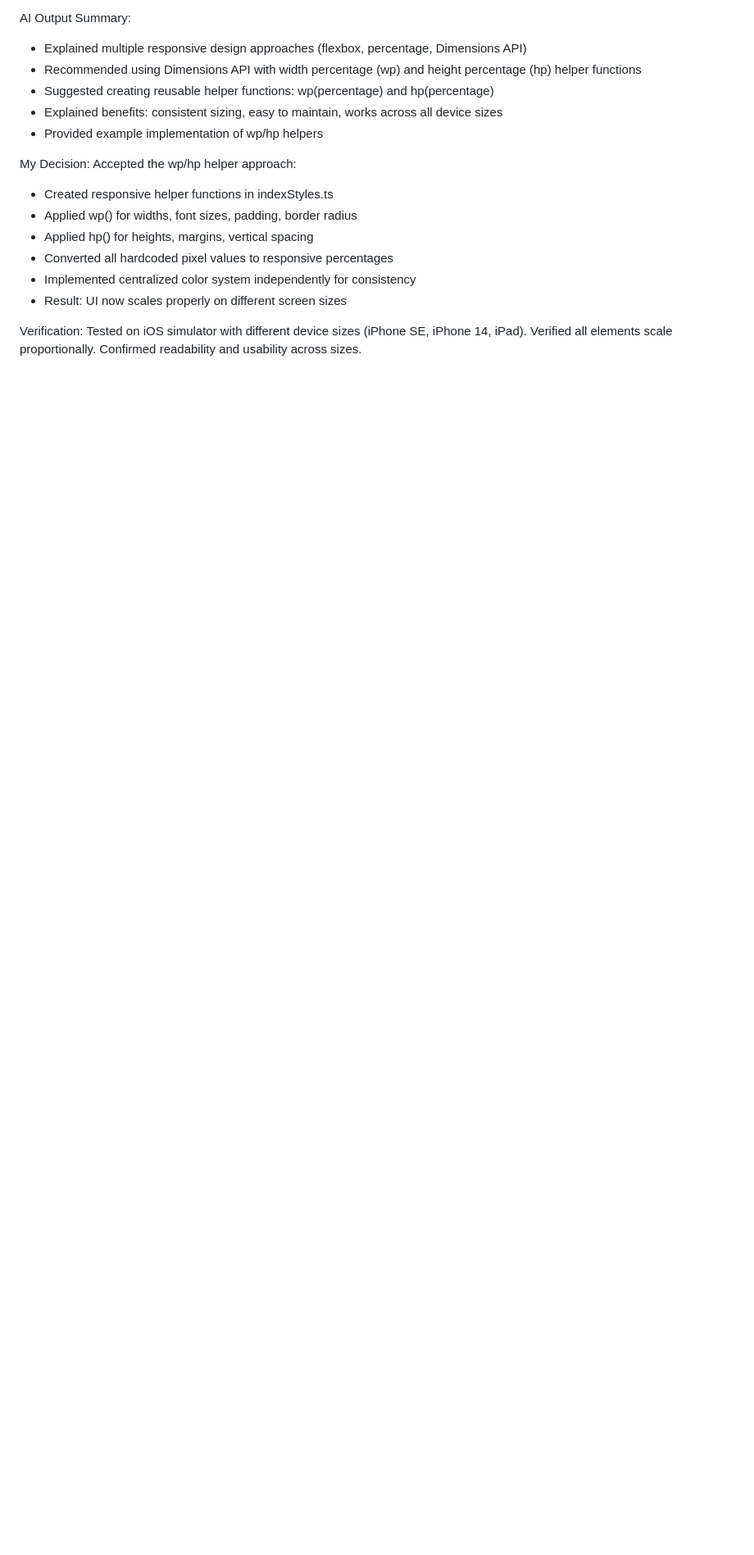
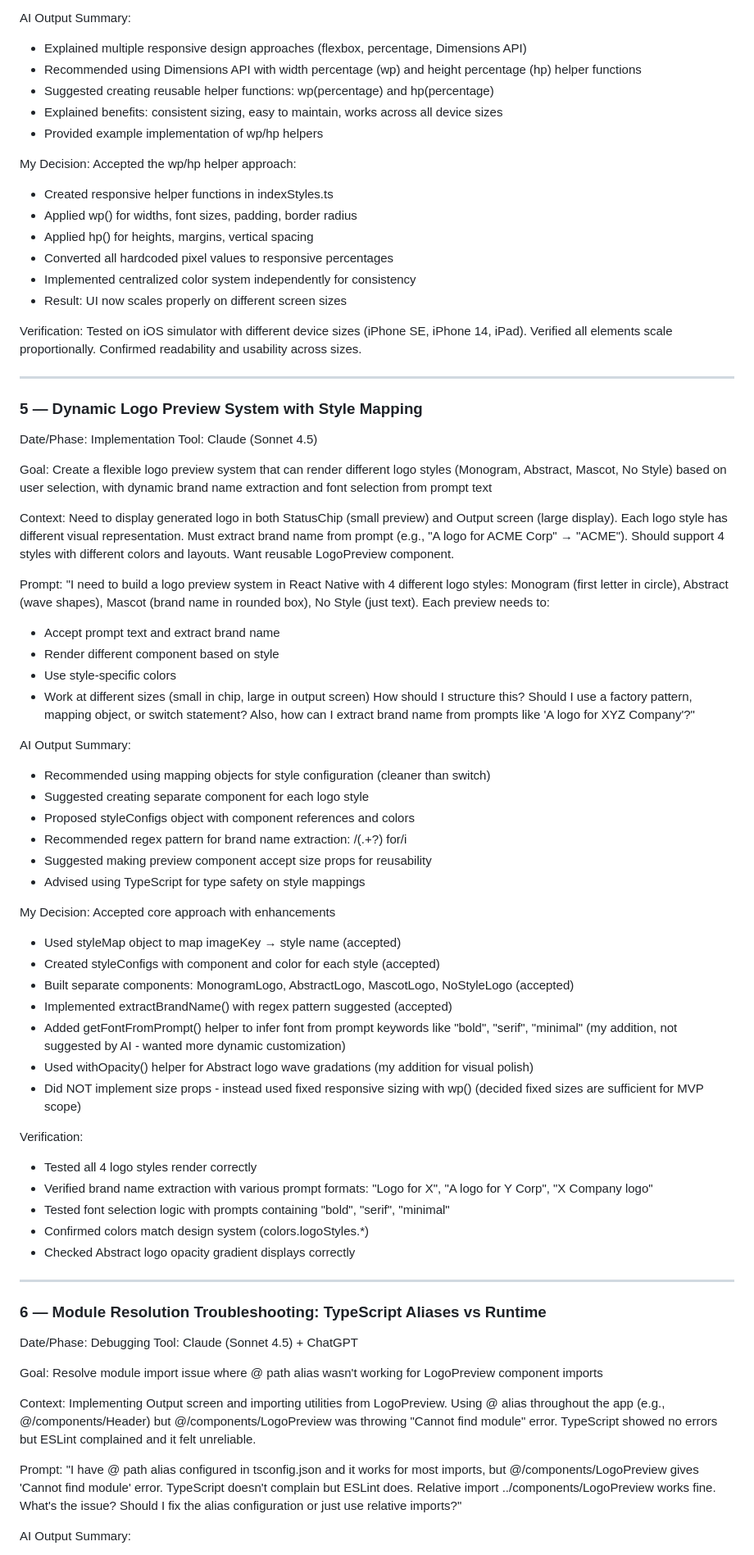
Before and after one commit to eceoztecik/hexa-logo-generator, a Markdown page: AI_PROMPT_LOG.md, the part around the change printed below. Shown: that part at 82% size. Rendered like a GitHub page; blank space fills up the shorter version.

Commit message:
docs: add logo preview system and module resolution entries to AI log
- Document dynamic logo preview implementation with style mappings
- Add module resolution troubleshooting and path alias debugging
- Record decision to use relative imports for LogoPreview
- Include AI interactions with Claude and ChatGPT

```diff
--- a/AI_PROMPT_LOG.md
+++ b/AI_PROMPT_LOG.md
@@ -151,3 +151,65 @@ My Decision: Accepted the wp/hp helper approach:
 - Result: UI now scales properly on different screen sizes
 
 Verification: Tested on iOS simulator with different device sizes (iPhone SE, iPhone 14, iPad). Verified all elements scale proportionally. Confirmed readability and usability across sizes.
+
+---
+
+### 5 — Dynamic Logo Preview System with Style Mapping
+
+Date/Phase: Implementation
+Tool: Claude (Sonnet 4.5)
+
+Goal: Create a flexible logo preview system that can render different logo styles (Monogram, Abstract, Mascot, No Style) based on user selection, with dynamic brand name extraction and font selection from prompt text
+
+Context: Need to display generated logo in both StatusChip (small preview) and Output screen (large display). Each logo style has different visual representation. Must extract brand name from prompt (e.g., "A logo for ACME Corp" → "ACME"). Should support 4 styles with different colors and layouts. Want reusable LogoPreview component.
+
+Prompt: "I need to build a logo preview system in React Native with 4 different logo styles: Monogram (first letter in circle), Abstract (wave shapes), Mascot (brand name in rounded box), No Style (just text). Each preview needs to:
+
+- Accept prompt text and extract brand name
+- Render different component based on style
+- Use style-specific colors
+- Work at different sizes (small in chip, large in output screen)
+  How should I structure this? Should I use a factory pattern, mapping object, or switch statement? Also, how can I extract brand name from prompts like 'A logo for XYZ Company'?"
+
+AI Output Summary:
+
+- Recommended using mapping objects for style configuration (cleaner than switch)
+- Suggested creating separate component for each logo style
+- Proposed styleConfigs object with component references and colors
+- Recommended regex pattern for brand name extraction: /(.+?) for/i
+- Suggested making preview component accept size props for reusability
+- Advised using TypeScript for type safety on style mappings
+
+My Decision: Accepted core approach with enhancements
+
+- Used styleMap object to map imageKey → style name (accepted)
+- Created styleConfigs with component and color for each style (accepted)
+- Built separate components: MonogramLogo, AbstractLogo, MascotLogo, NoStyleLogo (accepted)
+- Implemented extractBrandName() with regex pattern suggested (accepted)
+- Added getFontFromPrompt() helper to infer font from prompt keywords like "bold", "serif", "minimal" (my addition, not suggested by AI - wanted more dynamic customization)
+- Used withOpacity() helper for Abstract logo wave gradations (my addition for visual polish)
+- Did NOT implement size props - instead used fixed responsive sizing with wp() (decided fixed sizes are sufficient for MVP scope)
+
+Verification:
+
+- Tested all 4 logo styles render correctly
+- Verified brand name extraction with various prompt formats: "Logo for X", "A logo for Y Corp", "X Company logo"
+- Tested font selection logic with prompts containing "bold", "serif", "minimal"
+- Confirmed colors match design system (colors.logoStyles.\*)
+- Checked Abstract logo opacity gradient displays correctly
+
+---
+
+### 6 — Module Resolution Troubleshooting: TypeScript Aliases vs Runtime
+
+Date/Phase: Debugging
+Tool: Claude (Sonnet 4.5) + ChatGPT
+
+Goal: Resolve module import issue where @ path alias wasn't working for LogoPreview component imports
+
+Context: Implementing Output screen and importing utilities from LogoPreview. Using @ alias throughout the app (e.g., @/components/Header) but @/components/LogoPreview was throwing "Cannot find module" error. TypeScript showed no errors but ESLint complained and it felt unreliable.
+
+Prompt: "I have @ path alias configured in tsconfig.json and it works for most imports, but @/components/LogoPreview gives 'Cannot find module' error. TypeScript doesn't complain but ESLint does. Relative import ../components/LogoPreview works fine. What's the issue? Should I fix the alias configuration or just use relative imports?"
+
+AI Output Summary:
+
```
Also changed, not shown: other parts of AI_PROMPT_LOG.md (+30 -0 lines).
